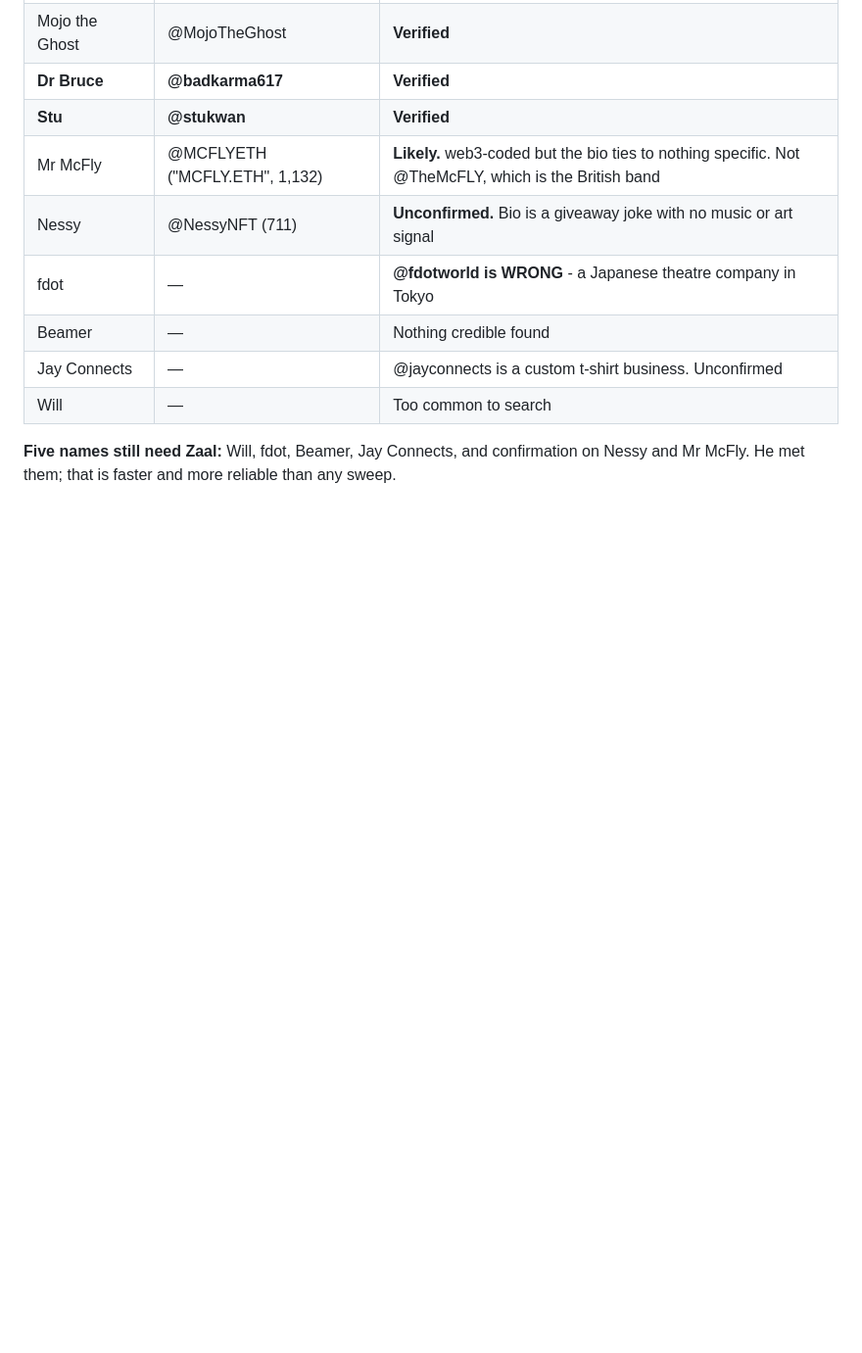
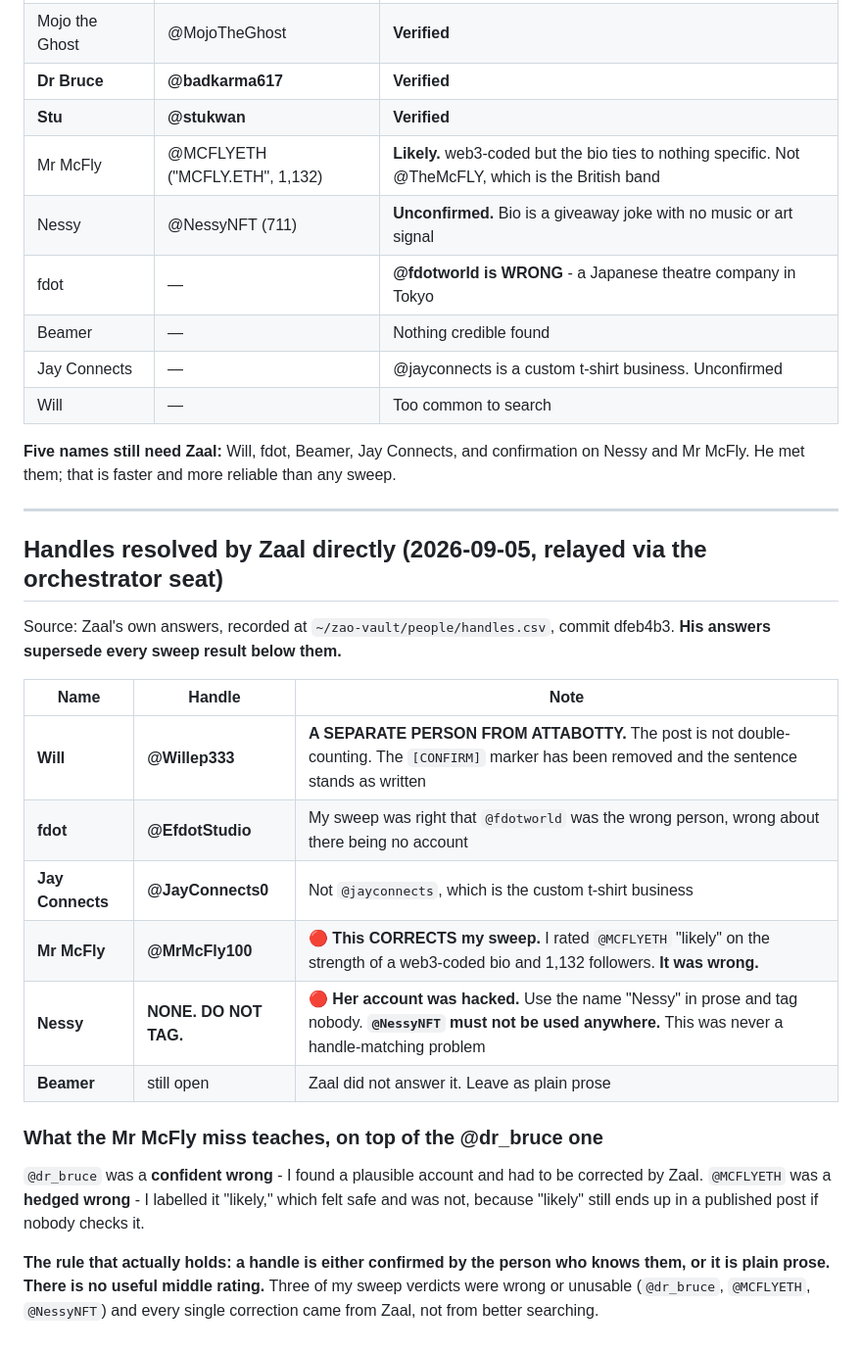
Before and after one commit to bettercallzaal/zaoonparagraph, a Markdown page: drafts/2026-09-06-nyc-weekend.FACTS.md, the part around the change. Shown at 98% size. Drawn GitHub-style; blank space fills up the shorter version.

Commit message:
post: Saturday written, Will/Attabotty resolved, handles corrected by Zaal
The Sunday recap is now structurally complete: no placeholders, no editorial
markers, 1,597 words, passing every check in check-voice.sh --announcement.

Saturday: none of the people Zaal hoped to see turned up (Lui, JANGO UU,
Stu Kwan, Mr McFly). He spent the day in the city with CandyToyBox talking
WaveWarZ. Written in his framing, not an inflated one - "vibing out and
talking WaveWarZ" is not "produced the most work," and the first draft
over-claimed the output. The close now runs three beats instead of two.

Removed the inline [CONFIRM] marker from the body. Will is @Willep333 and is
a separate person from Attabotty (whose name is William), per Zaal directly,
so the sentence was never double-counting.

Handle corrections from Zaal, which supersede my sweep:
  Will        @Willep333      separate person from Attabotty
  fdot        @EfdotStudio
  Jay Connects @JayConnects0   not @jayconnects, a t-shirt business
  Mr McFly    @MrMcFly100      CORRECTS my "likely" call of @MCFLYETH
  Nessy       DO NOT TAG       her account was hacked; prose only
  Beamer      still open       plain prose

Three of my sweep verdicts were wrong or unusable (@dr_bruce, @MCFLYETH,
@NessyNFT) and every correction came from Zaal rather than better searching.
Recorded in the FACTS file: a handle is either confirmed by someone who knows
the person, or it stays plain prose. "Likely" is not a useful rating, because
a hedged wrong still ships if nobody checks it.

Co-Authored-By: Claude Opus 5 (1M context) <noreply@anthropic.com>
Claude-Session: https://claude.ai/code/session_01KgyBbxFHQDnWmsdzp9Lmp2

```diff
--- a/drafts/2026-09-06-nyc-weekend.FACTS.md
+++ b/drafts/2026-09-06-nyc-weekend.FACTS.md
@@ -217,3 +217,30 @@ brand, est. 2010.
 
 **Five names still need Zaal:** Will, fdot, Beamer, Jay Connects, and confirmation on
 Nessy and Mr McFly. He met them; that is faster and more reliable than any sweep.
+
+---
+
+## Handles resolved by Zaal directly (2026-09-05, relayed via the orchestrator seat)
+
+Source: Zaal's own answers, recorded at `~/zao-vault/people/handles.csv`, commit dfeb4b3.
+**His answers supersede every sweep result below them.**
+
+| Name | Handle | Note |
+|---|---|---|
+| **Will** | **@Willep333** | **A SEPARATE PERSON FROM ATTABOTTY.** The post is not double-counting. The `[CONFIRM]` marker has been removed and the sentence stands as written |
+| **fdot** | **@EfdotStudio** | My sweep was right that `@fdotworld` was the wrong person, wrong about there being no account |
+| **Jay Connects** | **@JayConnects0** | Not `@jayconnects`, which is the custom t-shirt business |
+| **Mr McFly** | **@MrMcFly100** | 🔴 **This CORRECTS my sweep.** I rated `@MCFLYETH` "likely" on the strength of a web3-coded bio and 1,132 followers. **It was wrong.** |
+| **Nessy** | **NONE. DO NOT TAG.** | 🔴 **Her account was hacked.** Use the name "Nessy" in prose and tag nobody. **`@NessyNFT` must not be used anywhere.** This was never a handle-matching problem |
+| **Beamer** | still open | Zaal did not answer it. Leave as plain prose |
+
+### What the Mr McFly miss teaches, on top of the @dr_bruce one
+
+`@dr_bruce` was a **confident wrong** - I found a plausible account and had to be corrected
+by Zaal. `@MCFLYETH` was a **hedged wrong** - I labelled it "likely," which felt safe and
+was not, because "likely" still ends up in a published post if nobody checks it.
+
+**The rule that actually holds: a handle is either confirmed by the person who knows them,
+or it is plain prose. There is no useful middle rating.** Three of my sweep verdicts were
+wrong or unusable (`@dr_bruce`, `@MCFLYETH`, `@NessyNFT`) and every single correction came
+from Zaal, not from better searching.
```
Also changed, not shown: drafts/2026-09-06-two-wrong-trains-nyc.md (+9 -5 lines).
